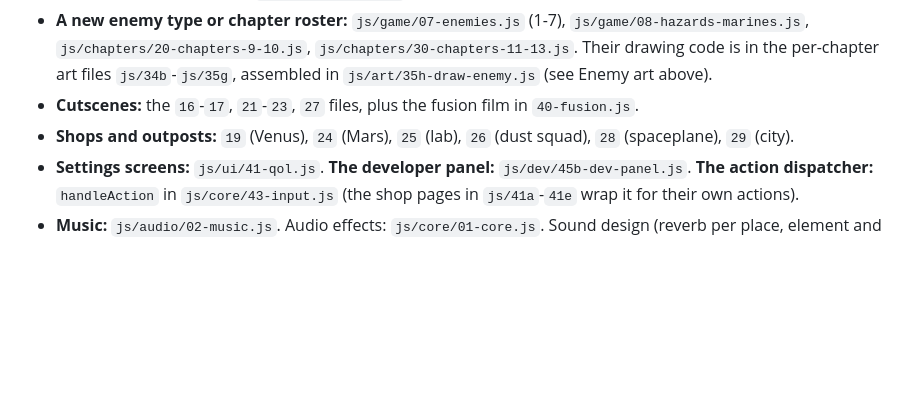
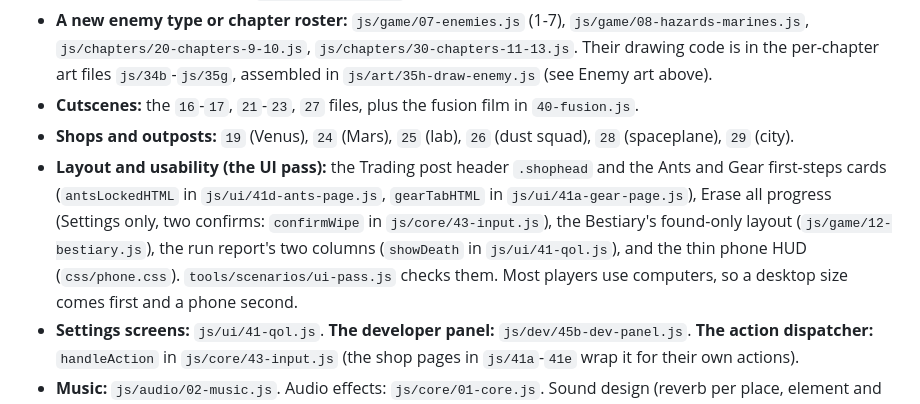
Before and after one commit to waldenthenerd/GiraffeRampage, a Markdown page: README.md, the part around the change. Drawn GitHub-style; blank space fills up the shorter version.

Commit message:
README: where the UI pass lives
Co-Authored-By: Claude Sonnet 5.5 <noreply@anthropic.com>

```diff
--- a/README.md
+++ b/README.md
@@ -293,6 +293,7 @@ Every file starts with `'use strict';` except `00-icons.js`, which was outside s
 - **A new enemy type or chapter roster:** `js/game/07-enemies.js` (1-7), `js/game/08-hazards-marines.js`, `js/chapters/20-chapters-9-10.js`, `js/chapters/30-chapters-11-13.js`. Their drawing code is in the per-chapter art files `js/34b`-`js/35g`, assembled in `js/art/35h-draw-enemy.js` (see Enemy art above).
 - **Cutscenes:** the `16`-`17`, `21`-`23`, `27` files, plus the fusion film in `40-fusion.js`.
 - **Shops and outposts:** `19` (Venus), `24` (Mars), `25` (lab), `26` (dust squad), `28` (spaceplane), `29` (city).
+- **Layout and usability (the UI pass):** the Trading post header `.shophead` and the Ants and Gear first-steps cards (`antsLockedHTML` in `js/ui/41d-ants-page.js`, `gearTabHTML` in `js/ui/41a-gear-page.js`), Erase all progress (Settings only, two confirms: `confirmWipe` in `js/core/43-input.js`), the Bestiary's found-only layout (`js/game/12-bestiary.js`), the run report's two columns (`showDeath` in `js/ui/41-qol.js`), and the thin phone HUD (`css/phone.css`). `tools/scenarios/ui-pass.js` checks them. Most players use computers, so a desktop size comes first and a phone second.
 - **Settings screens:** `js/ui/41-qol.js`. **The developer panel:** `js/dev/45b-dev-panel.js`. **The action dispatcher:** `handleAction` in `js/core/43-input.js` (the shop pages in `js/41a`-`41e` wrap it for their own actions).
 - **Music:** `js/audio/02-music.js`. Audio effects: `js/core/01-core.js`. Sound design (reverb per place, element and creature sounds, boss voices, footsteps, stingers): `js/audio/02c-audio-mix.js`; the master limiter, voice cap and stereo placement (`SFX.at`, or `sfx(name, ms, x, y)`) are in `js/core/01-core.js`. Reverb and stereo placement switch off at Visual effects Low. Enemy sounds: any `sfx()` call made while an enemy is being updated is placed on that enemy and turned into its own kind of sound (`Mix.src`, `Mix.variant`), so new enemy AI gets it for free. Settings added: Ambience volume (`Settings.ambVol`).
 ## Tools
```
